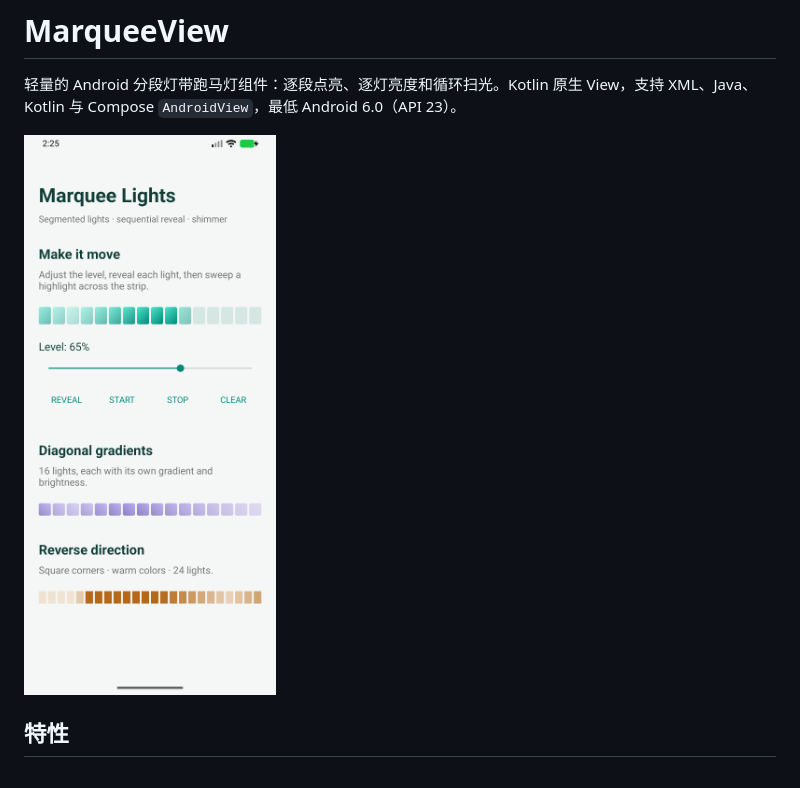
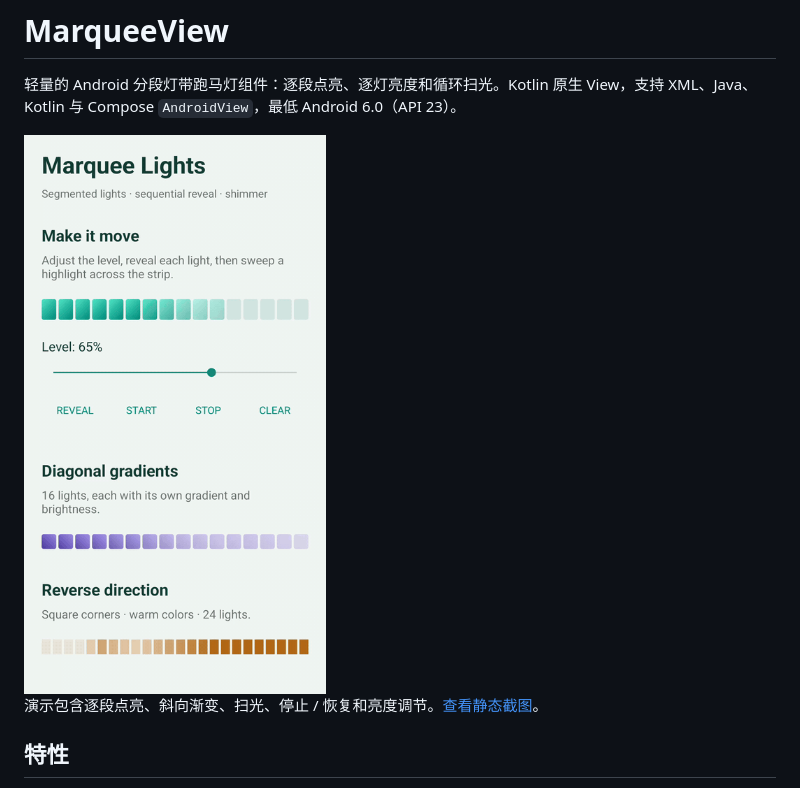
Before and after one commit to StormBlue/MarqueeApplication, a Markdown page: README.md, the part around the change. Rendered like a GitHub page; pictures changed too: docs/demo.gif (added).

Commit message:
Add animated marquee demo to README

```diff
--- a/README.md
+++ b/README.md
@@ -2,7 +2,9 @@
 
 轻量的 Android 分段灯带跑马灯组件：逐段点亮、逐灯亮度和循环扫光。Kotlin 原生 View，支持 XML、Java、Kotlin 与 Compose `AndroidView`，最低 Android 6.0（API 23）。
 
-<img src="docs/sample.png" alt="跑马灯示例" width="360" />
+<img src="docs/demo.gif" alt="跑马灯动画演示：逐段点亮、斜向渐变、循环扫光和亮度调节" width="360" />
+
+演示包含逐段点亮、斜向渐变、扫光、停止 / 恢复和亮度调节。[查看静态截图](docs/sample.png)。
 
 ## 特性
 
```
